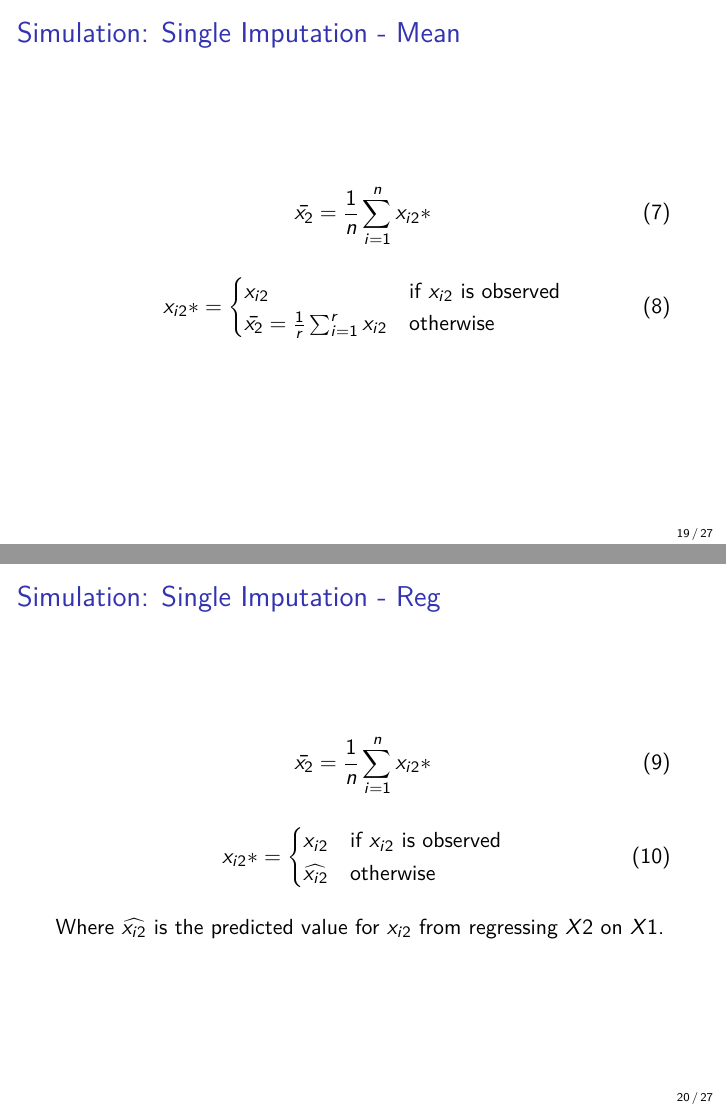
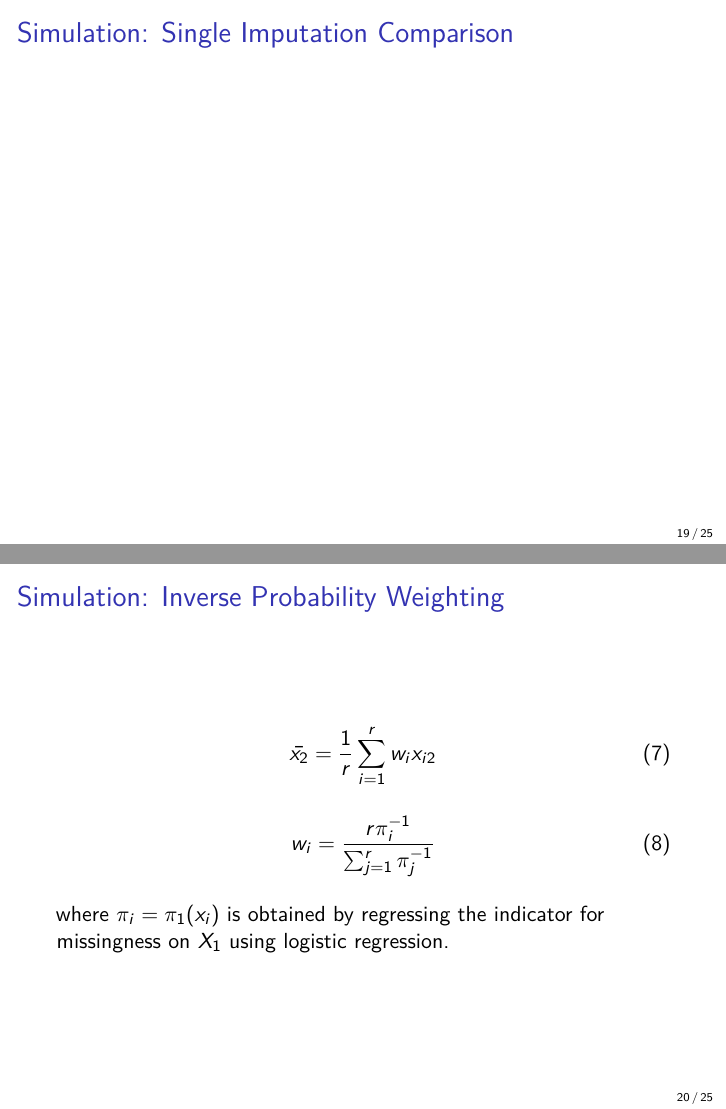
Before and after one commit to DavidLukeThiessen/2018FallSeminar, an R Markdown document (presentation.Rmd): pages 19 and 20 of 27 before the commit and pages 19 and 20 of 25 after it, joined at a grey line. Rendered offline with R 4.5, knitr and Pandoc, then LaTeX, with nearby package versions; the code chunks are not run, so their results and figures are left out; a font, style sheet, LaTeX package, included part or bibliography that could not be used is replaced or left out.

Commit message:
11th Hour

````diff
--- a/presentation.Rmd
+++ b/presentation.Rmd
@@ -203,40 +203,12 @@ colMeans(SimResults[,c(10,11,12)])
 
 ```
 
-## Simulation: Single Imputation - Mean
-
-\begin{equation}
-\bar{x_{2}} = \frac{1}{n}\sum_{i = 1}^{n} x_{i2}*
-\end{equation}
-
-\begin{equation}
-x_{i2}* = \begin{cases}
-x_{i2} & \text{if } x_{i2} \text{ is observed}\\
-\bar{x_{2}} = \frac{1}{r}\sum_{i = 1}^{r} x_{i2} & \text{otherwise}\\
-\end{cases}
-\end{equation}
-
-
-## Simulation: Single Imputation - Reg
-
-\begin{equation}
-\bar{x_{2}} = \frac{1}{n}\sum_{i = 1}^{n} x_{i2}*
-\end{equation}
-
-\begin{equation}
-x_{i2}* = \begin{cases}
-x_{i2} & \text{if } x_{i2} \text{ is observed}\\
-\widehat{x_{i2}} & \text{otherwise}\\
-\end{cases}
-\end{equation}
-
-Where $\widehat{x_{i2}}$ is the predicted value for $x_{i2}$ from regressing $X2$ on $X1$.
 
 ## Simulation: Single Imputation Comparison
 ```{r}
 load(".Rdata")
 plot(1, type="n", xlab="X1", ylab="X2", xlim=c(-2, 4), ylim=c(-2, 4),
-     main="Single Imputation")
+     main="Single Imputation - MAR")
 points(x=mydata[which(mydata$X4==1),]$X1,y=mydata[which(mydata$X4==1),]$X2,pch=19)
 
 abline(h=mean(mydata[which(mydata$X4==1),]$X2),col="Blue")
````
Also changed, not shown: main.R (+3 -3 lines), presentation.Rmd (12 more changed lines).
